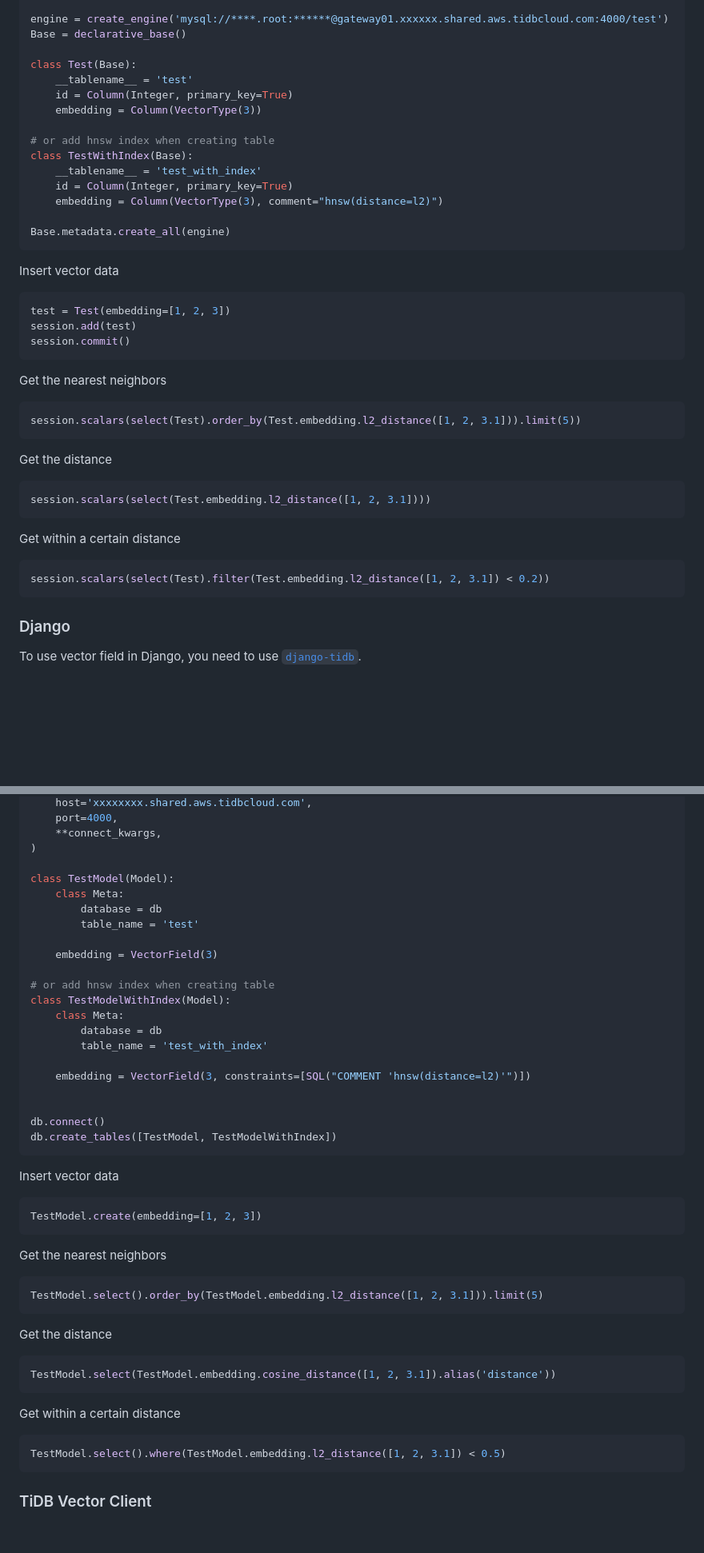
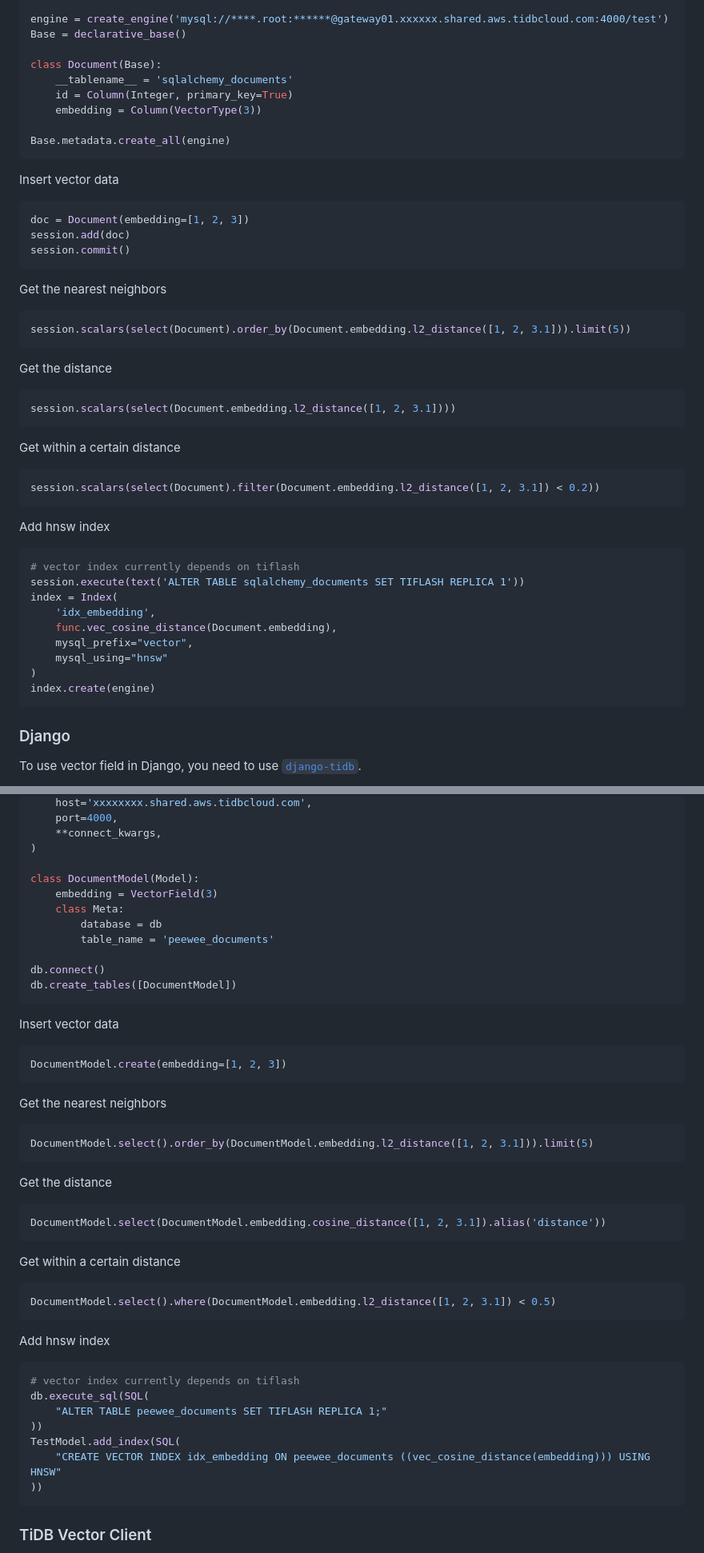
Before and after one commit to pingcap/tidb-vector-python, a Markdown page: README.md, 2 parts joined by grey strips. Shown at 80% size. Drawn GitHub-style; blank space fills up the shorter version.

````diff
--- a/README.md
+++ b/README.md
@@ -42,16 +42,10 @@ from tidb_vector.sqlalchemy import VectorType
 engine = create_engine('mysql://****.root:******@gateway01.xxxxxx.shared.aws.tidbcloud.com:4000/test')
 Base = declarative_base()
 
-class Test(Base):
-    __tablename__ = 'test'
+class Document(Base):
+    __tablename__ = 'sqlalchemy_documents'
     id = Column(Integer, primary_key=True)
     embedding = Column(VectorType(3))
-
-# or add hnsw index when creating table
-class TestWithIndex(Base):
-    __tablename__ = 'test_with_index'
-    id = Column(Integer, primary_key=True)
-    embedding = Column(VectorType(3), comment="hnsw(distance=l2)")
 
 Base.metadata.create_all(engine)
 ```
@@ -59,27 +53,41 @@ Base.metadata.create_all(engine)
 Insert vector data
 
 ```python
-test = Test(embedding=[1, 2, 3])
-session.add(test)
+doc = Document(embedding=[1, 2, 3])
+session.add(doc)
 session.commit()
 ```
 
 Get the nearest neighbors
 
 ```python
-session.scalars(select(Test).order_by(Test.embedding.l2_distance([1, 2, 3.1])).limit(5))
+session.scalars(select(Document).order_by(Document.embedding.l2_distance([1, 2, 3.1])).limit(5))
 ```
 
 Get the distance
 
 ```python
-session.scalars(select(Test.embedding.l2_distance([1, 2, 3.1])))
+session.scalars(select(Document.embedding.l2_distance([1, 2, 3.1])))
 ```
 
 Get within a certain distance
 
 ```python
-session.scalars(select(Test).filter(Test.embedding.l2_distance([1, 2, 3.1]) < 0.2))
+session.scalars(select(Document).filter(Document.embedding.l2_distance([1, 2, 3.1]) < 0.2))
+```
+
+Add hnsw index
+
+```python
+# vector index currently depends on tiflash
+session.execute(text('ALTER TABLE sqlalchemy_documents SET TIFLASH REPLICA 1'))
+index = Index(
+    'idx_embedding',
+    func.vec_cosine_distance(Document.embedding),
+    mysql_prefix="vector",
+    mysql_using="hnsw"
+)
+index.create(engine)
 ```
 
 ### Django
@@ -119,48 +127,50 @@ db = MySQLDatabase(
     **connect_kwargs,
 )
 
-class TestModel(Model):
+class DocumentModel(Model):
+    embedding = VectorField(3)
     class Meta:
         database = db
-        table_name = 'test'
-
-    embedding = VectorField(3)
-
-# or add hnsw index when creating table
-class TestModelWithIndex(Model):
-    class Meta:
-        database = db
-        table_name = 'test_with_index'
-
-    embedding = VectorField(3, constraints=[SQL("COMMENT 'hnsw(distance=l2)'")])
-
+        table_name = 'peewee_documents'
 
 db.connect()
-db.create_tables([TestModel, TestModelWithIndex])
+db.create_tables([DocumentModel])
 ```
 
 Insert vector data
 
 ```python
-TestModel.create(embedding=[1, 2, 3])
+DocumentModel.create(embedding=[1, 2, 3])
 ```
 
 Get the nearest neighbors
 
 ```python
-TestModel.select().order_by(TestModel.embedding.l2_distance([1, 2, 3.1])).limit(5)
+DocumentModel.select().order_by(DocumentModel.embedding.l2_distance([1, 2, 3.1])).limit(5)
 ```
 
 Get the distance
 
 ```python
-TestModel.select(TestModel.embedding.cosine_distance([1, 2, 3.1]).alias('distance'))
+DocumentModel.select(DocumentModel.embedding.cosine_distance([1, 2, 3.1]).alias('distance'))
 ```
 
 Get within a certain distance
 
 ```python
-TestModel.select().where(TestModel.embedding.l2_distance([1, 2, 3.1]) < 0.5)
+DocumentModel.select().where(DocumentModel.embedding.l2_distance([1, 2, 3.1]) < 0.5)
+```
+
+Add hnsw index
+
+```python
+# vector index currently depends on tiflash
+db.execute_sql(SQL(
+    "ALTER TABLE peewee_documents SET TIFLASH REPLICA 1;"
+))
+TestModel.add_index(SQL(
+    "CREATE VECTOR INDEX idx_embedding ON peewee_documents ((vec_cosine_distance(embedding))) USING HNSW"
+))
 ```
 
 ### TiDB Vector Client
````
Also changed, not shown: other parts of README.md (+1 -1 lines).
